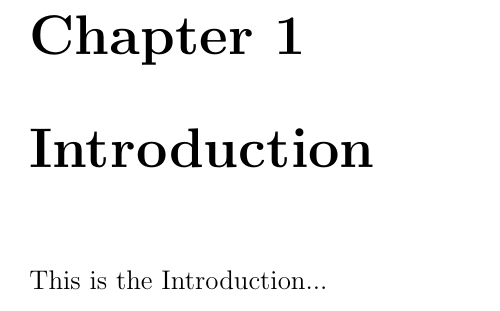
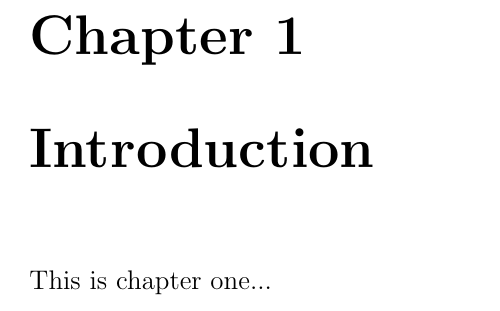
Before and after one commit to StefanoaicaLucian/f16inspace, a LaTeX thesis (graduationThesis/main.tex, which reads graduationThesis/TeX_files/chapter01.tex): part of page 4 of 5, cut so that both start at the same text. Compiled offline with pdfLaTeX.

Commit message:
chapter one test

```diff
--- a/graduationThesis/TeX_files/chapter01.tex
+++ b/graduationThesis/TeX_files/chapter01.tex
@@ -1,2 +1 @@
-
-This is the Introduction...
+This is chapter one...
```
Also changed, not shown: graduationThesis/main.pdf, 1 other file.
